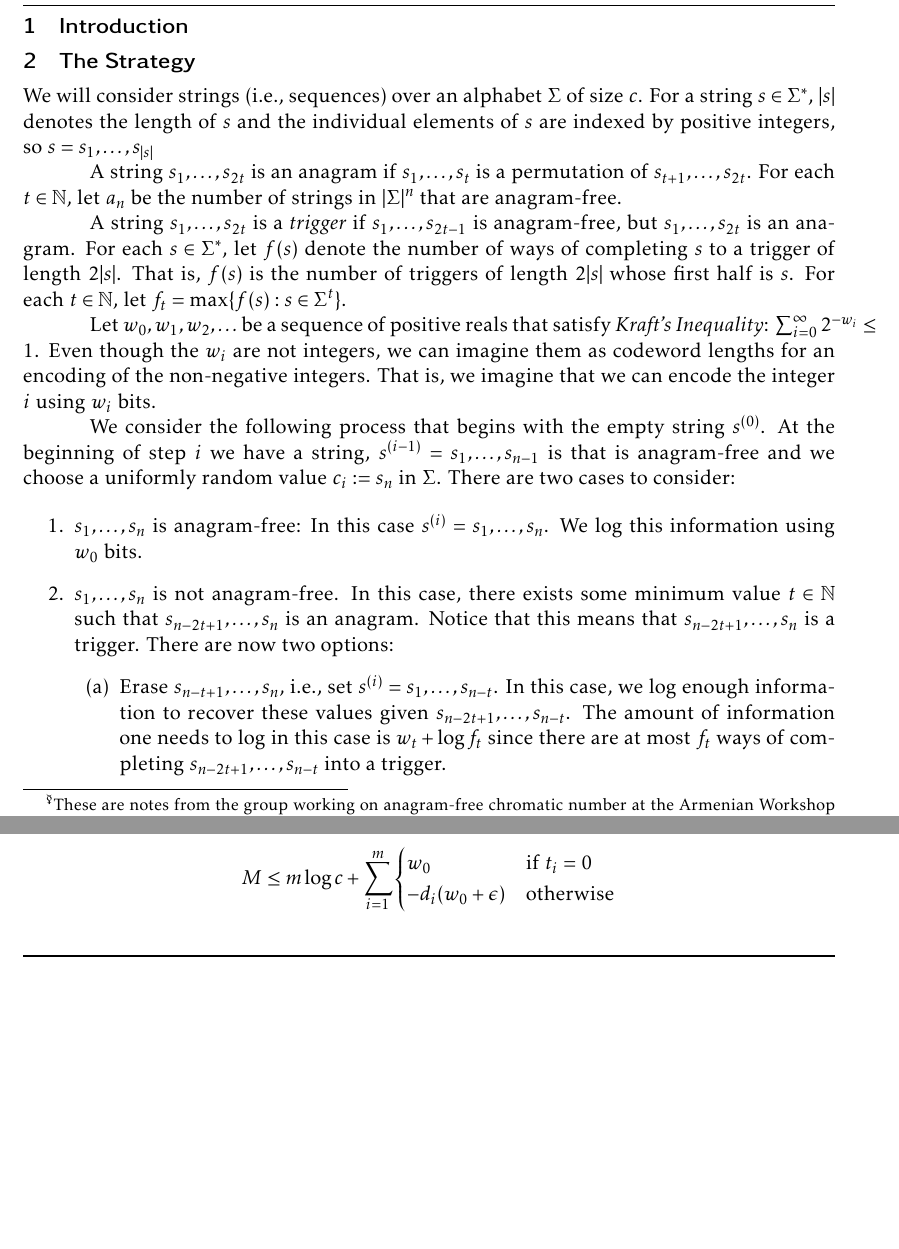
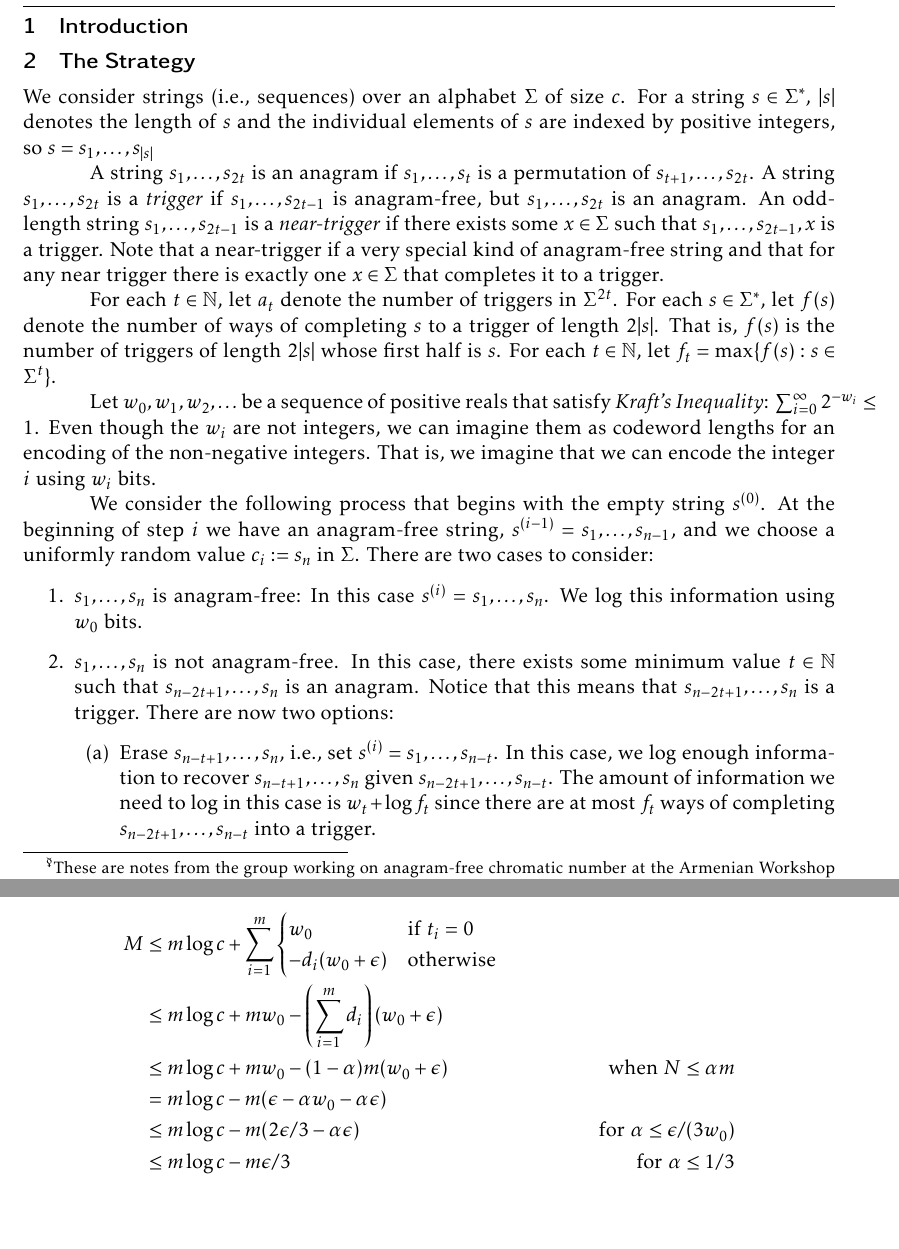
Before and after one commit to patmorin/anagram-free2, a LaTeX document (sequences.tex): two parts of pages 1 and 2 of 2 before the commit and two parts of pages 1 and 3 of 3 after it, joined at a grey line, cut so that both start at the same text, the shorter picture padded with empty space. Compiled offline with pdfLaTeX.

Commit message:
Almost done!

```diff
--- a/sequences.tex
+++ b/sequences.tex
@@ -60,20 +60,21 @@
 
 \section{The Strategy}
 
-We will consider strings (i.e., sequences) over an alphabet $\Sigma$ of size $c$.  For a string $s\in\Sigma^*$, $|s|$ denotes the length of $s$ and the individual elements of $s$ are indexed by positive integers, so $s=s_1,\ldots,s_{|s|}$
+We consider strings (i.e., sequences) over an alphabet $\Sigma$ of size $c$.  For a string $s\in\Sigma^*$, $|s|$ denotes the length of $s$ and the individual elements of $s$ are indexed by positive integers, so $s=s_1,\ldots,s_{|s|}$
 
-A string $s_1,\ldots,s_{2t}$ is an anagram if $s_1,\ldots,s_t$ is a permutation of $s_{t+1},\ldots,s_{2t}$.  For each $t\in\N$, let $a_n$ be the number of strings in $|\Sigma|^n$ that are anagram-free.
+A string $s_1,\ldots,s_{2t}$ is an anagram if $s_1,\ldots,s_t$ is a permutation of $s_{t+1},\ldots,s_{2t}$.  A string $s_1,\ldots,s_{2t}$ is a \emph{trigger} if $s_1,\ldots,s_{2t-1}$ is anagram-free, but $s_1,\ldots,s_{2t}$ is an anagram.    An odd-length string $s_1,\ldots,s_{2t-1}$ is a \emph{near-trigger} if there exists some $x\in\Sigma$ such that $s_1,\ldots,s_{2t-1},x$ is a trigger. Note that a near-trigger if a very special kind of anagram-free string and that for any near trigger there is exactly one $x\in\Sigma$ that completes it to a trigger.
 
-A string $s_1,\ldots,s_{2t}$ is a \emph{trigger} if $s_1,\ldots,s_{2t-1}$ is anagram-free, but $s_1,\ldots,s_{2t}$ is an anagram.  For each $s\in\Sigma^*$, let $f(s)$ denote the number of ways of completing $s$ to a trigger of length $2|s|$.  That is, $f(s)$ is the number of triggers of length $2|s|$ whose first half is $s$.  For each $t\in\N$, let $f_t = \max\{f(s):s\in\Sigma^t\}$.
+For each $t\in\N$, let $a_t$ denote the number of triggers in $\Sigma^{2t}$.
+For each $s\in\Sigma^*$, let $f(s)$ denote the number of ways of completing $s$ to a trigger of length $2|s|$.  That is, $f(s)$ is the number of triggers of length $2|s|$ whose first half is $s$.  For each $t\in\N$, let $f_t = \max\{f(s):s\in\Sigma^t\}$.
 
 Let $w_0,w_1,w_2,\ldots$ be a sequence of positive reals that satisfy \emph{Kraft's Inequality}: $\sum_{i=0}^\infty 2^{-w_i} \le 1$.  Even though the $w_i$ are not integers, we can imagine them as codeword lengths for an encoding of the non-negative integers.  That is, we imagine that we can encode the integer $i$ using $w_i$ bits.
 
-We consider the following process that begins with the empty string $s^{(0)}$.  At the beginning of step $i$ we have a string, $s^{(i-1)}=s_1,\ldots,s_{n-1}$ is that is anagram-free and we choose a uniformly random value $c_i:=s_n$ in $\Sigma$. There are two cases to consider:
+We consider the following process that begins with the empty string $s^{(0)}$.  At the beginning of step $i$ we have an anagram-free string, $s^{(i-1)}=s_1,\ldots,s_{n-1}$, and we choose a uniformly random value $c_i:=s_n$ in $\Sigma$. There are two cases to consider:
 
 \begin{enumerate}
   \item $s_1,\ldots,s_n$ is anagram-free:  In this case $s^{(i)}=s_1,\ldots,s_n$.  We log this information using $w_0$ bits.
 
   \item $s_1,\ldots,s_n$ is not anagram-free.  In this case, there exists some minimum value $t\in\N$ such that $s_{n-2t+1},\ldots,s_n$ is an anagram.   Notice that this means that $s_{n-2t+1},\ldots,s_n$ is a trigger. There are now two options:
   \begin{enumerate}
-    \item Erase $s_{n-t+1},\ldots,s_n$, i.e., set $s^{(i)}=s_1,\ldots,s_{n-t}$.  In this case, we log enough information to recover these values given $s_{n-2t+1},\ldots,s_{n-t}$.  The amount of information one needs to log in this case is $w_t + \log f_t$ since there are at most $f_t$ ways of completing $s_{n-2t+1},\ldots,s_{n-t}$ into a trigger.
+    \item Erase $s_{n-t+1},\ldots,s_n$, i.e., set $s^{(i)}=s_1,\ldots,s_{n-t}$.  In this case, we log enough information to recover $s_{n-t+1},\ldots,s_{n}$ given $s_{n-2t+1},\ldots,s_{n-t}$.  The amount of information we need to log in this case is $w_t + \log f_t$ since there are at most $f_t$ ways of completing $s_{n-2t+1},\ldots,s_{n-t}$ into a trigger.
 
@@ -111,11 +112,19 @@ To understand this formula, notice that $m\log c + mw_0$ is the size of the log
 
 Before proving \clmref{whopper}, we show how it implies our main result.  Let $d_i=t_i$ if $t_i\le t^*$ and $d_i=2t_i$ if $t_i>t^*$.  (Think of $d_i$ as the number of characters we erase during Step~$i$.)  Observe that $N=|s^{(m)}|=m-\sum_{i=1}^m d_i$.  Therefore, if $N\le \alpha m$, then $\sum_{i=1}^m d_i > (1-\alpha)m$.  Now,
 \begin{align*}
-  M \le m\log c + \sum_{i=1}^m
+  M & \le m\log c + \sum_{i=1}^m
      \begin{cases}
          w_0 & \text{if $t_i=0$} \\
          -d_i(w_0+\epsilon) & \text{otherwise}
-       \end{cases} \label{logsize}
+       \end{cases} \\
+     & \le m\log c + mw_0 - \left(\sum_{i=1}^m d_i\right)(w_0+\epsilon) \\
+     & \le m\log c + mw_0 - (1-\alpha)m(w_0+\epsilon)
+     & \text{when $N\le\alpha m$} \\
+     & = m\log c - m(\epsilon - \alpha w_0 - \alpha\epsilon) \\
+     & \le m\log c - m(2\epsilon/3 - \alpha\epsilon)
+     & \text{for $\alpha \le \epsilon/(3w_0)$} \\
+     & \le m\log c - m\epsilon/3
+     & \text{for $\alpha \le 1/3$} \\
 \end{align*}
 
 
```
Also changed, not shown: sequences.tex (12 more changed lines), 2 other files.
